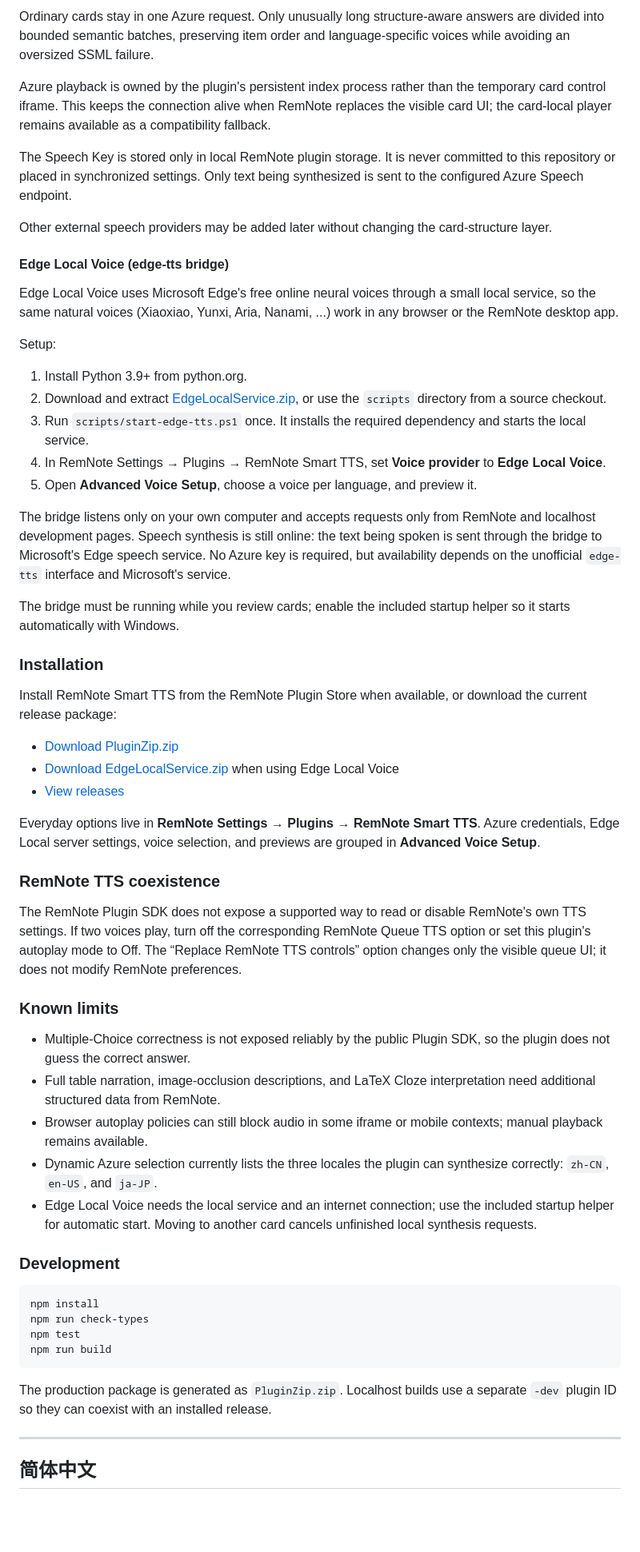
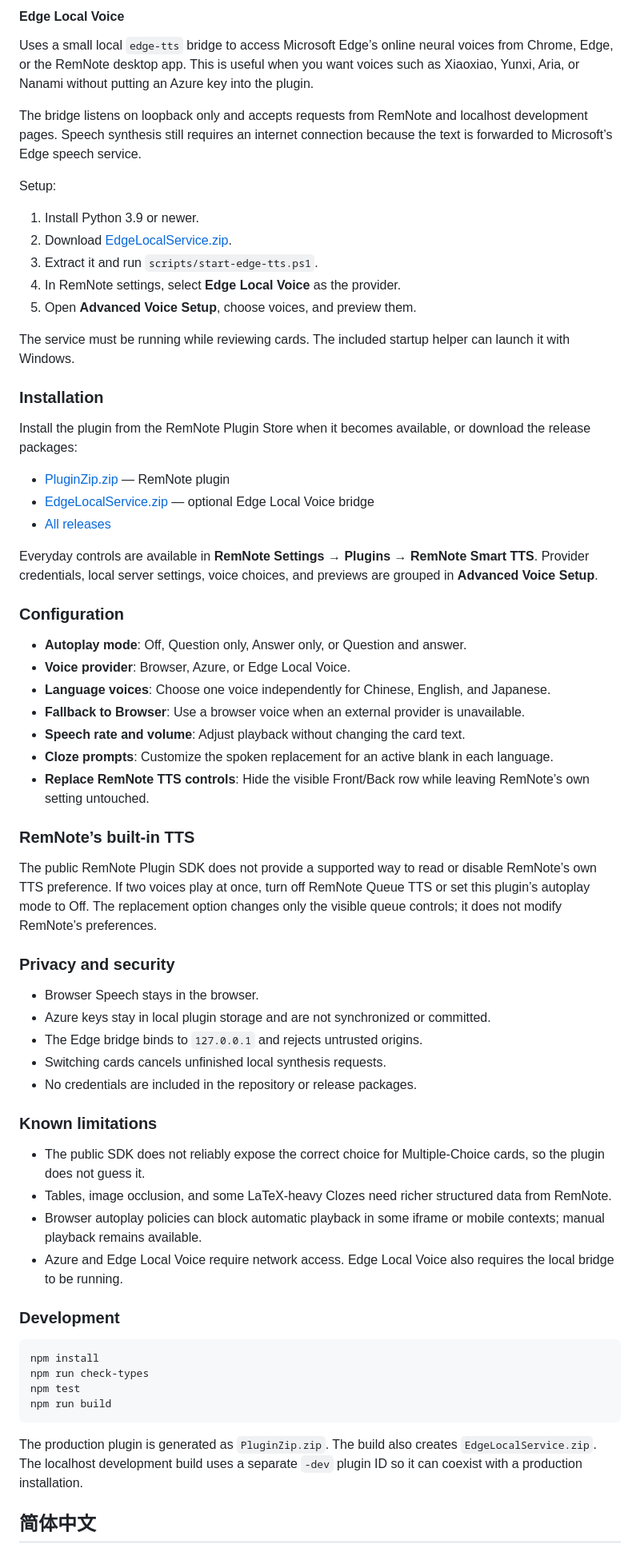
Before and after one commit to ObeyYourHeart/remnote-smart-tts, a Markdown page: README.md, the part around one of its changes. Shown at 80% size. Rendered like a GitHub page; blank space fills up the shorter version.

Commit message:
docs: rewrite project README

````diff
--- a/README.md
+++ b/README.md
@@ -53,49 +54,58 @@ Within one review queue, the plugin reuses the Azure Speech connection after a c
 
-Ordinary cards stay in one Azure request. Only unusually long structure-aware answers are divided into bounded semantic batches, preserving item order and language-specific voices while avoiding an oversized SSML failure.
+#### Edge Local Voice
 
-Azure playback is owned by the plugin's persistent index process rather than the temporary card control iframe. This keeps the connection alive when RemNote replaces the visible card UI; the card-local player remains available as a compatibility fallback.
+Uses a small local `edge-tts` bridge to access Microsoft Edge’s online neural voices from Chrome, Edge, or the RemNote desktop app. This is useful when you want voices such as Xiaoxiao, Yunxi, Aria, or Nanami without putting an Azure key into the plugin.
 
-The Speech Key is stored only in local RemNote plugin storage. It is never committed to this repository or placed in synchronized settings. Only text being synthesized is sent to the configured Azure Speech endpoint.
-
-Other external speech providers may be added later without changing the card-structure layer.
-
-#### Edge Local Voice (edge-tts bridge)
-
-Edge Local Voice uses Microsoft Edge's free online neural voices through a small local service, so the same natural voices (Xiaoxiao, Yunxi, Aria, Nanami, ...) work in any browser or the RemNote desktop app.
+The bridge listens on loopback only and accepts requests from RemNote and localhost development pages. Speech synthesis still requires an internet connection because the text is forwarded to Microsoft’s Edge speech service.
 
 Setup:
 
-1. Install Python 3.9+ from python.org.
-2. Download and extract [EdgeLocalService.zip](https://github.com/ObeyYourHeart/remnote-smart-tts/releases/latest/download/EdgeLocalService.zip), or use the `scripts` directory from a source checkout.
-3. Run `scripts/start-edge-tts.ps1` once. It installs the required dependency and starts the local service.
-4. In RemNote Settings → Plugins → RemNote Smart TTS, set **Voice provider** to **Edge Local Voice**.
-5. Open **Advanced Voice Setup**, choose a voice per language, and preview it.
+1. Install Python 3.9 or newer.
+2. Download [EdgeLocalService.zip](https://github.com/ObeyYourHeart/remnote-smart-tts/releases/latest/download/EdgeLocalService.zip).
+3. Extract it and run `scripts/start-edge-tts.ps1`.
+4. In RemNote settings, select **Edge Local Voice** as the provider.
+5. Open **Advanced Voice Setup**, choose voices, and preview them.
 
-The bridge listens only on your own computer and accepts requests only from RemNote and localhost development pages. Speech synthesis is still online: the text being spoken is sent through the bridge to Microsoft's Edge speech service. No Azure key is required, but availability depends on the unofficial `edge-tts` interface and Microsoft's service.
-
-The bridge must be running while you review cards; enable the included startup helper so it starts automatically with Windows.
+The service must be running while reviewing cards. The included startup helper can launch it with Windows.
 
 ### Installation
 
-Install RemNote Smart TTS from the RemNote Plugin Store when available, or download the current release package:
+Install the plugin from the RemNote Plugin Store when it becomes available, or download the release packages:
 
-- [Download PluginZip.zip](https://github.com/ObeyYourHeart/remnote-smart-tts/releases/latest/download/PluginZip.zip)
-- [Download EdgeLocalService.zip](https://github.com/ObeyYourHeart/remnote-smart-tts/releases/latest/download/EdgeLocalService.zip) when using Edge Local Voice
-- [View releases](https://github.com/ObeyYourHeart/remnote-smart-tts/releases)
+- [PluginZip.zip](https://github.com/ObeyYourHeart/remnote-smart-tts/releases/latest/download/PluginZip.zip) — RemNote plugin
+- [EdgeLocalService.zip](https://github.com/ObeyYourHeart/remnote-smart-tts/releases/latest/download/EdgeLocalService.zip) — optional Edge Local Voice bridge
+- [All releases](https://github.com/ObeyYourHeart/remnote-smart-tts/releases)
 
-Everyday options live in **RemNote Settings → Plugins → RemNote Smart TTS**. Azure credentials, Edge Local server settings, voice selection, and previews are grouped in **Advanced Voice Setup**.
+Everyday controls are available in **RemNote Settings → Plugins → RemNote Smart TTS**. Provider credentials, local server settings, voice choices, and previews are grouped in **Advanced Voice Setup**.
 
-### RemNote TTS coexistence
+### Configuration
 
-The RemNote Plugin SDK does not expose a supported way to read or disable RemNote's own TTS settings. If two voices play, turn off the corresponding RemNote Queue TTS option or set this plugin's autoplay mode to Off. The “Replace RemNote TTS controls” option changes only the visible queue UI; it does not modify RemNote preferences.
+- **Autoplay mode**: Off, Question only, Answer only, or Question and answer.
+- **Voice provider**: Browser, Azure, or Edge Local Voice.
+- **Language voices**: Choose one voice independently for Chinese, English, and Japanese.
+- **Fallback to Browser**: Use a browser voice when an external provider is unavailable.
+- **Speech rate and volume**: Adjust playback without changing the card text.
+- **Cloze prompts**: Customize the spoken replacement for an active blank in each language.
+- **Replace RemNote TTS controls**: Hide the visible Front/Back row while leaving RemNote’s own setting untouched.
 
-### Known limits
+### RemNote’s built-in TTS
 
-- Multiple-Choice correctness is not exposed reliably by the public Plugin SDK, so the plugin does not guess the correct answer.
-- Full table narration, image-occlusion descriptions, and LaTeX Cloze interpretation need additional structured data from RemNote.
-- Browser autoplay policies can still block audio in some iframe or mobile contexts; manual playback remains available.
-- Dynamic Azure selection currently lists the three locales the plugin can synthesize correctly: `zh-CN`, `en-US`, and `ja-JP`.
-- Edge Local Voice needs the local service and an internet connection; use the included startup helper for automatic start. Moving to another card cancels unfinished local synthesis requests.
+The public RemNote Plugin SDK does not provide a supported way to read or disable RemNote’s own TTS preference. If two voices play at once, turn off RemNote Queue TTS or set this plugin’s autoplay mode to Off. The replacement option changes only the visible queue controls; it does not modify RemNote’s preferences.
+
+### Privacy and security
+
+- Browser Speech stays in the browser.
+- Azure keys stay in local plugin storage and are not synchronized or committed.
+- The Edge bridge binds to `127.0.0.1` and rejects untrusted origins.
+- Switching cards cancels unfinished local synthesis requests.
+- No credentials are included in the repository or release packages.
+
+### Known limitations
+
+- The public SDK does not reliably expose the correct choice for Multiple-Choice cards, so the plugin does not guess it.
+- Tables, image occlusion, and some LaTeX-heavy Clozes need richer structured data from RemNote.
+- Browser autoplay policies can block automatic playback in some iframe or mobile contexts; manual playback remains available.
+- Azure and Edge Local Voice require network access. Edge Local Voice also requires the local bridge to be running.
 
 ### Development
 
@@ -106,9 +116,7 @@ npm test
 npm run build
 ```
 
-The production package is generated as `PluginZip.zip`. Localhost builds use a separate `-dev` plugin ID so they can coexist with an installed release.
-
----
+The production plugin is generated as `PluginZip.zip`. The build also creates `EdgeLocalService.zip`. The localhost development build uses a separate `-dev` plugin ID so it can coexist with a production installation.
 
 ## 简体中文
 
````
Also changed, not shown: other parts of README.md (+72 -104 lines).
